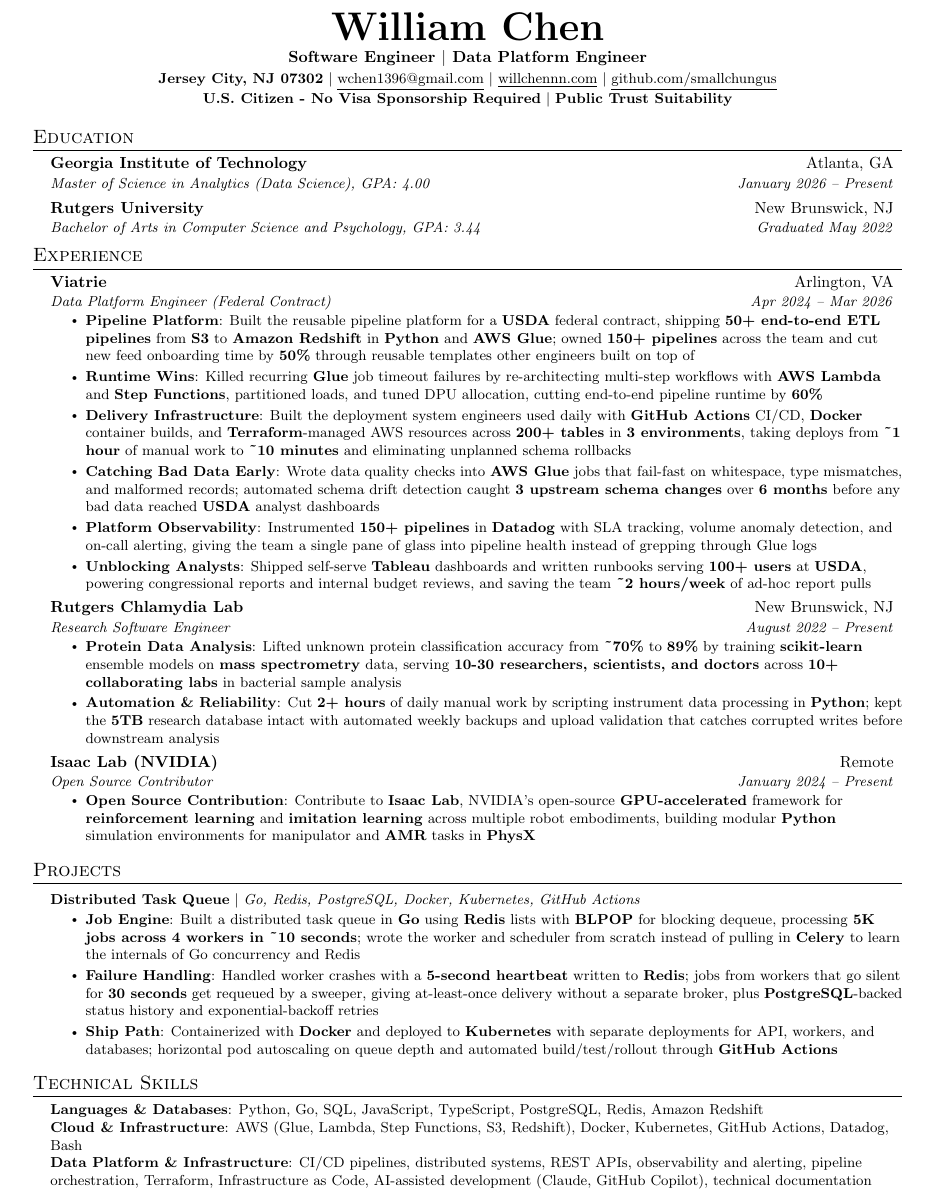
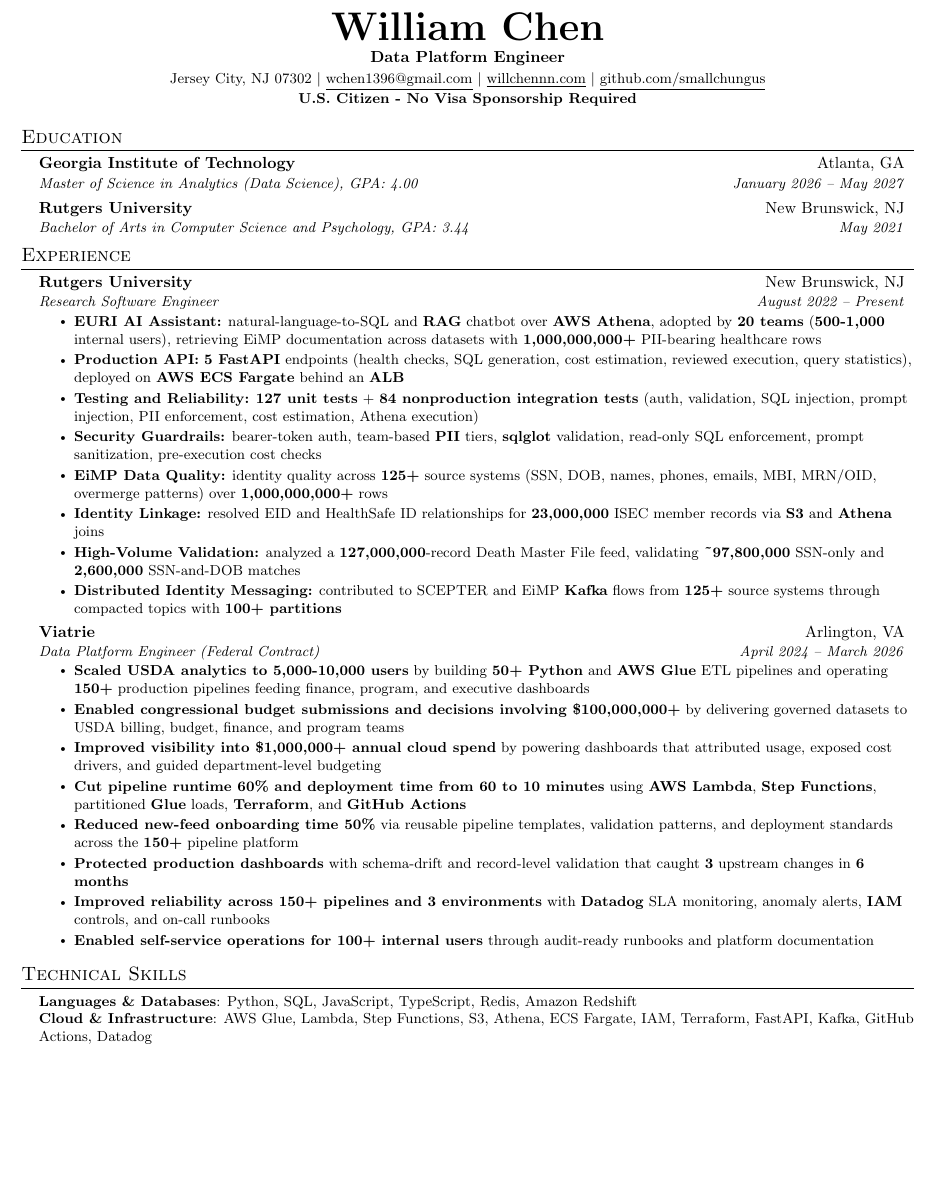
Before and after one commit to smallchungus/WillChen_Resume03_09_DE, a LaTeX document (main.tex): part of the page, cut so that both start at the same text, the shorter picture padded with empty space. Compiled offline with pdfLaTeX.

Commit message:
Updates from Overleaf

```diff
--- a/main.tex
+++ b/main.tex
@@ -44 +31,2 @@
 \pdfgentounicode=1
+\newcommand{\resumeItem}[1]{
@@ -47,8 +33,7 @@
   \item\small{
-    \textbf{#1}: {#2 \vspace{-2pt}}
+    {#1 \vspace{-2pt}}
   }
 }
-
 \newcommand{\resumeSubheading}[4]{
   \vspace{-2pt}\item
     \begin{tabular*}{0.97\textwidth}[t]{l@{\extracolsep{\fill}}r}
@@ -79,3 +45,4 @@
 \newcommand{\resumeSubHeadingListEnd}{\end{itemize}}
 \newcommand{\resumeItemListStart}{\begin{itemize}}
 \newcommand{\resumeItemListEnd}{\end{itemize}\vspace{-5pt}}
+\renewcommand\labelitemii{$\vcenter{\hbox{\tiny$\bullet$}}$}
@@ -84,79 +49,57 @@
 \begin{document}
-
 \begin{center}
     \textbf{\Huge \scshape William Chen} \\ \vspace{2pt}
-    \textbf{Software Engineer $|$ Data Platform Engineer} \\ \vspace{2pt}
-    \small \textbf{Jersey City, NJ 07302} $|$ \href{mailto:wchen1396@gmail.com}{\underline{wchen1396@gmail.com}} $|$
-    \href{https://willchennn.com/}{\underline{willchennn.com}} $|$
-    \href{https://github.com/smallchungus/}{\underline{github.com/smallchungus}} \\
+    \textbf{Data Platform Engineer} \\ \vspace{2pt}
+    \small Jersey City, NJ 07302 $|$ \href{mailto:wchen1396@gmail.com}{\underline{wchen1396@gmail.com}} $|$ \href{https://willchennn.com}{\underline{willchennn.com}} $|$ \href{https://github.com/smallchungus/}{\underline{github.com/smallchungus}} \\
     \vspace{1pt}
-    \small \textbf{U.S. Citizen - No Visa Sponsorship Required} $|$ \textbf{Public Trust Suitability}
+    \small \textbf{U.S. Citizen - No Visa Sponsorship Required}
 \end{center}
-
 %-----------EDUCATION-----------
 \section{Education}
   \resumeSubHeadingListStart
     \resumeSubheading
       {Georgia Institute of Technology}{Atlanta, GA}
-      {Master of Science in Analytics (Data Science), GPA: 4.00}{January 2026 -- Present}
+      {Master of Science in Analytics (Data Science), GPA: 4.00}{January 2026 -- May 2027}
     \resumeSubheading
       {Rutgers University}{New Brunswick, NJ}
-      {Bachelor of Arts in Computer Science and Psychology, GPA: 3.44}{Graduated May 2022}
+      {Bachelor of Arts in Computer Science and Psychology, GPA: 3.44}{May 2021}
   \resumeSubHeadingListEnd
-
 %-----------EXPERIENCE-----------
 \section{Experience}
 \resumeSubHeadingListStart
-
+  \resumeSubheading
+    {Rutgers University}{New Brunswick, NJ}
+    {Research Software Engineer}{August 2022 -- Present}
+    \resumeItemListStart
+      \resumeItem{\textbf{EURI AI Assistant:} natural-language-to-SQL and \textbf{RAG} chatbot over \textbf{AWS Athena}, adopted by \textbf{20 teams} (\textbf{500-1,000} internal users), retrieving EiMP documentation across datasets with \textbf{1,000,000,000+} PII-bearing healthcare rows}
+      \resumeItem{\textbf{Production API:} \textbf{5 FastAPI} endpoints (health checks, SQL generation, cost estimation, reviewed execution, query statistics), deployed on \textbf{AWS ECS Fargate} behind an \textbf{ALB}}
+      \resumeItem{\textbf{Testing and Reliability:} \textbf{127 unit tests} + \textbf{84 nonproduction integration tests} (auth, validation, SQL injection, prompt injection, PII enforcement, cost estimation, Athena execution)}
+      \resumeItem{\textbf{Security Guardrails:} bearer-token auth, team-based \textbf{PII} tiers, \textbf{sqlglot} validation, read-only SQL enforcement, prompt sanitization, pre-execution cost checks}
+      \resumeItem{\textbf{EiMP Data Quality:} identity quality across \textbf{125+} source systems (SSN, DOB, names, phones, emails, MBI, MRN/OID, overmerge patterns) over \textbf{1,000,000,000+} rows}
+      \resumeItem{\textbf{Identity Linkage:} resolved EID and HealthSafe ID relationships for \textbf{23,000,000} ISEC member records via \textbf{S3} and \textbf{Athena} joins}
+      \resumeItem{\textbf{High-Volume Validation:} analyzed a \textbf{127,000,000}-record Death Master File feed, validating \textbf{\char`\~97,800,000} SSN-only and \textbf{2,600,000} SSN-and-DOB matches}
+      \resumeItem{\textbf{Distributed Identity Messaging:} contributed to SCEPTER and EiMP \textbf{Kafka} flows from \textbf{125+} source systems through compacted topics with \textbf{100+ partitions}}
+    \resumeItemListEnd
   \resumeSubheading
     {Viatrie}{Arlington, VA}
-    {Data Platform Engineer (Federal Contract)}{Apr 2024 -- Mar 2026}
+    {Data Platform Engineer (Federal Contract)}{April 2024 -- March 2026}
     \resumeItemListStart
-      \resumeItem{Pipeline Platform}{Built the reusable pipeline platform for a \textbf{USDA} federal contract, shipping \textbf{50+ end-to-end ETL pipelines} from \textbf{S3} to \textbf{Amazon Redshift} in \textbf{Python} and \textbf{AWS Glue}; owned \textbf{150+ pipelines} across the team and cut new feed onboarding time by \textbf{50\%} through reusable templates other engineers built on top of}
-      \resumeItem{Runtime Wins}{Killed recurring \textbf{Glue} job timeout failures by re-architecting multi-step workflows with \textbf{AWS Lambda} and \textbf{Step Functions}, partitioned loads, and tuned DPU allocation, cutting end-to-end pipeline runtime by \textbf{60\%}}
-      \resumeItem{Delivery Infrastructure}{Built the deployment system engineers used daily with \textbf{GitHub Actions} CI/CD, \textbf{Docker} container builds, and \textbf{Terraform}-managed AWS resources across \textbf{200+ tables} in \textbf{3 environments}, taking deploys from \textbf{\textasciitilde1 hour} of manual work to \textbf{\textasciitilde10 minutes} and eliminating unplanned schema rollbacks}
-      \resumeItem{Catching Bad Data Early}{Wrote data quality checks into \textbf{AWS Glue} jobs that fail-fast on whitespace, type mismatches, and malformed records; automated schema drift detection caught \textbf{3 upstream schema changes} over \textbf{6 months} before any bad data reached \textbf{USDA} analyst dashboards}
-      \resumeItem{Platform Observability}{Instrumented \textbf{150+ pipelines} in \textbf{Datadog} with SLA tracking, volume anomaly detection, and on-call alerting, giving the team a single pane of glass into pipeline health instead of grepping through Glue logs}
-      \resumeItem{Unblocking Analysts}{Shipped self-serve \textbf{Tableau} dashboards and written runbooks serving \textbf{100+ users} at \textbf{USDA}, powering congressional reports and internal budget reviews, and saving the team \textbf{\textasciitilde2 hours/week} of ad-hoc report pulls}
+      \resumeItem{\textbf{Scaled USDA analytics to 5,000-10,000 users} by building \textbf{50+ Python} and \textbf{AWS Glue} ETL pipelines and operating \textbf{150+} production pipelines feeding finance, program, and executive dashboards}
+      \resumeItem{\textbf{Enabled congressional budget submissions and decisions involving \$100,000,000+} by delivering governed datasets to USDA billing, budget, finance, and program teams}
+      \resumeItem{\textbf{Improved visibility into \$1,000,000+ annual cloud spend} by powering dashboards that attributed usage, exposed cost drivers, and guided department-level budgeting}
+      \resumeItem{\textbf{Cut pipeline runtime 60\% and deployment time from 60 to 10 minutes} using \textbf{AWS Lambda}, \textbf{Step Functions}, partitioned \textbf{Glue} loads, \textbf{Terraform}, and \textbf{GitHub Actions}}
+      \resumeItem{\textbf{Reduced new-feed onboarding time 50\%} via reusable pipeline templates, validation patterns, and deployment standards across the \textbf{150+} pipeline platform}
+      \resumeItem{\textbf{Protected production dashboards} with schema-drift and record-level validation that caught \textbf{3} upstream changes in \textbf{6 months}}
+      \resumeItem{\textbf{Improved reliability across 150+ pipelines and 3 environments} with \textbf{Datadog} SLA monitoring, anomaly alerts, \textbf{IAM} controls, and on-call runbooks}
+      \resumeItem{\textbf{Enabled self-service operations for 100+ internal users} through audit-ready runbooks and platform documentation}
     \resumeItemListEnd
-
-  \resumeSubheading
-    {Rutgers Chlamydia Lab}{New Brunswick, NJ}
-    {Research Software Engineer}{August 2022 -- Present}
-    \resumeItemListStart
-      \resumeItem{Protein Data Analysis}{Lifted unknown protein classification accuracy from \textbf{\textasciitilde70\%} to \textbf{89\%} by training \textbf{scikit-learn} ensemble models on \textbf{mass spectrometry} data, serving \textbf{10-30 researchers, scientists, and doctors} across \textbf{10+ collaborating labs} in bacterial sample analysis}
-      \resumeItem{Automation \& Reliability}{Cut \textbf{2+ hours} of daily manual work by scripting instrument data processing in \textbf{Python}; kept the \textbf{5TB} research database intact with automated weekly backups and upload validation that catches corrupted writes before downstream analysis}
-    \resumeItemListEnd
-
-  \resumeSubheading
-    {Isaac Lab (NVIDIA)}{Remote}
-    {Open Source Contributor}{January 2024 -- Present}
-    \resumeItemListStart
-      \resumeItem{Open Source Contribution}{Contribute to \textbf{Isaac Lab}, NVIDIA's open-source \textbf{GPU-accelerated} framework for \textbf{reinforcement learning} and \textbf{imitation learning} across multiple robot embodiments, building modular \textbf{Python} simulation environments for manipulator and \textbf{AMR} tasks in \textbf{PhysX}}
-    \resumeItemListEnd
-
 \resumeSubHeadingListEnd
-
-%-----------PROJECTS-----------
-\section{Projects}
-  \resumeSubHeadingListStart
-    \resumeProjectHeading
-        {\textbf{Distributed Task Queue} $|$ \emph{Go, Redis, PostgreSQL, Docker, Kubernetes, GitHub Actions}}{}
-        \resumeItemListStart
-          \resumeItem{Job Engine}{Built a distributed task queue in \textbf{Go} using \textbf{Redis} lists with \textbf{BLPOP} for blocking dequeue, processing \textbf{5K jobs across 4 workers in \textasciitilde10 seconds}; wrote the worker and scheduler from scratch instead of pulling in \textbf{Celery} to learn the internals of Go concurrency and Redis}
-          \resumeItem{Failure Handling}{Handled worker crashes with a \textbf{5-second heartbeat} written to \textbf{Redis}; jobs from workers that go silent for \textbf{30 seconds} get requeued by a sweeper, giving at-least-once delivery without a separate broker, plus \textbf{PostgreSQL}-backed status history and exponential-backoff retries}
-          \resumeItem{Ship Path}{Containerized with \textbf{Docker} and deployed to \textbf{Kubernetes} with separate deployments for API, workers, and databases; horizontal pod autoscaling on queue depth and automated build/test/rollout through \textbf{GitHub Actions}}
-        \resumeItemListEnd
-  \resumeSubHeadingListEnd
-
 %-----------TECHNICAL SKILLS-----------
 \section{Technical Skills}
-\begin{itemize}[leftmargin=0.15in, label={}]
-  \small{\item{
-    \textbf{Languages \& Databases}{: Python, Go, SQL, JavaScript, TypeScript, PostgreSQL, Redis, Amazon Redshift} \\
-    \textbf{Cloud \& Infrastructure}{: AWS (Glue, Lambda, Step Functions, S3, Redshift), Docker, Kubernetes, GitHub Actions, Datadog, Bash} \\
-    \textbf{Data Platform \& Infrastructure}{: CI/CD pipelines, distributed systems, REST APIs, observability and alerting, pipeline orchestration, Terraform, Infrastructure as Code, AI-assisted development (Claude, GitHub Copilot), technical documentation}
-  }}
-\end{itemize}
-
+ \begin{itemize}[leftmargin=0.15in, label={}]
+    \small{\item{
+     \textbf{Languages \& Databases}{: Python, SQL, JavaScript, TypeScript, Redis, Amazon Redshift} \\
+     \textbf{Cloud \& Infrastructure}{: AWS Glue, Lambda, Step Functions, S3, Athena, ECS Fargate, IAM, Terraform, FastAPI, Kafka, GitHub Actions, Datadog}
+    }}
+ \end{itemize}
 \end{document}
```
Also changed, not shown: main.tex (42 more changed lines).
